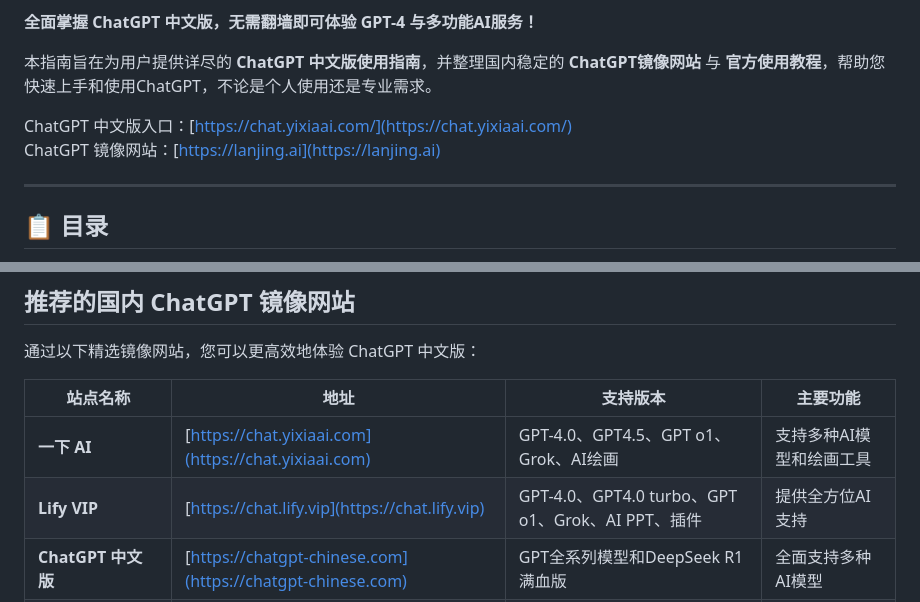
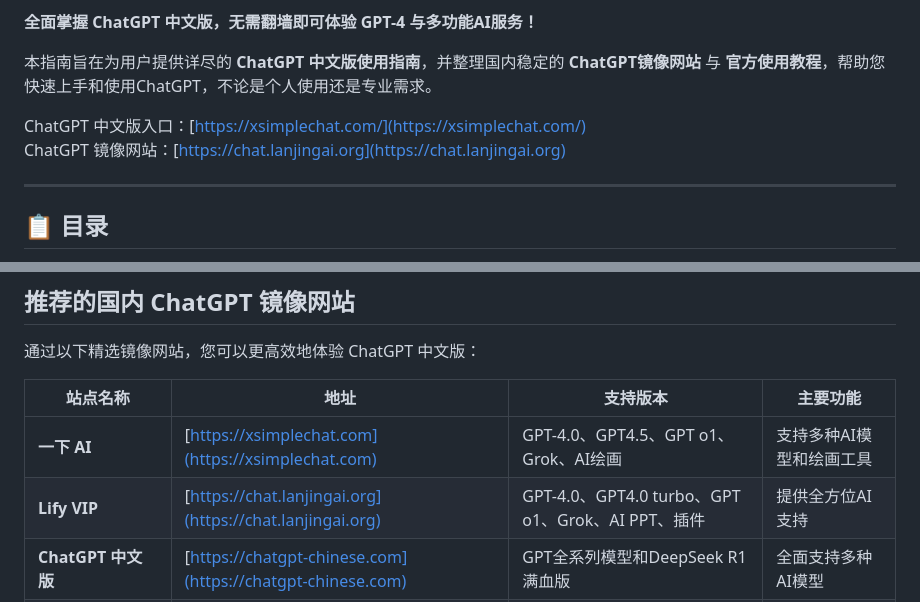
Before and after one commit to chatgpt-home/chatgpt-cn-guide, a Markdown page: README.md, 2 parts joined by grey strips. Drawn GitHub-style.

```diff
--- a/README.md
+++ b/README.md
@@ -6,8 +6,8 @@
 
 本指南旨在为用户提供详尽的 **ChatGPT 中文版使用指南**，并整理国内稳定的 **ChatGPT镜像网站** 与 **官方使用教程**，帮助您快速上手和使用ChatGPT，不论是个人使用还是专业需求。
 
-ChatGPT 中文版入口：[https://chat.yixiaai.com/](https://chat.yixiaai.com/)
-ChatGPT 镜像网站：[https://lanjing.ai](https://lanjing.ai)
+ChatGPT 中文版入口：[https://xsimplechat.com/](https://xsimplechat.com/)
+ChatGPT 镜像网站：[https://chat.lanjingai.org](https://chat.lanjingai.org)
 
 ---
 
@@ -39,8 +39,8 @@ ChatGPT 镜像网站：[https://lanjing.ai](https://lanjing.ai)
 
 | 站点名称               | 地址                                                                                                               | 支持版本                        | 主要功能                       |
 |------------------------|--------------------------------------------------------------------------------------------------------------------|---------------------------------|--------------------------------|
-| **一下 AI**            | [https://chat.yixiaai.com](https://chat.yixiaai.com)                                                               | GPT-4.0、GPT4.5、GPT o1、Grok、AI绘画 | 支持多种AI模型和绘画工具       |
-| **Lify VIP**           | [https://chat.lify.vip](https://chat.lify.vip)                                                                     | GPT-4.0、GPT4.0 turbo、GPT o1、Grok、AI PPT、插件 | 提供全方位AI支持                |
+| **一下 AI**            | [https://xsimplechat.com](https://xsimplechat.com)                                                               | GPT-4.0、GPT4.5、GPT o1、Grok、AI绘画 | 支持多种AI模型和绘画工具       |
+| **Lify VIP**           | [https://chat.lanjingai.org](https://chat.lanjingai.org)                                                                     | GPT-4.0、GPT4.0 turbo、GPT o1、Grok、AI PPT、插件 | 提供全方位AI支持                |
 | **ChatGPT 中文版**     | [https://chatgpt-chinese.com](https://chatgpt-chinese.com)                                                         | GPT全系列模型和DeepSeek R1满血版 | 全面支持多种AI模型             |
 | **Chatknow 电脑客户端**    | [下载链接](https://chatknow.lify.vip/software/AI%E6%99%BA%E6%85%A7%E5%B2%9B_1.0.0_x64_zh-CN.msi)                   | ChatGPT全系列模型、Claude、Grok、DeepSeek等                               | 提供桌面客户端，便捷使用       |
 | **Edge 浏览器插件**    | [安装链接](https://microsoftedge.microsoft.com/addons/detail/chatgpt%E4%B8%AD%E6%96%87%E7%89%88%EF%BC%88%E4%B8%AD%E6%96%87%E7%95%8C%E9%9D%A2%E3%80%81%E5%AF%B9%E8%AF%9D%E3%80%81%E5%86%99%E4%BD%9C%E3%80%81%E7%BB%98%E7%94%BB/lmlenkgcieicbnpobkhmpcgmamahahil) | ChatGPT全系列模型                               | 提供便捷的浏览器插件           |
```
Also changed, not shown: other parts of README.md (+2 -2 lines).
